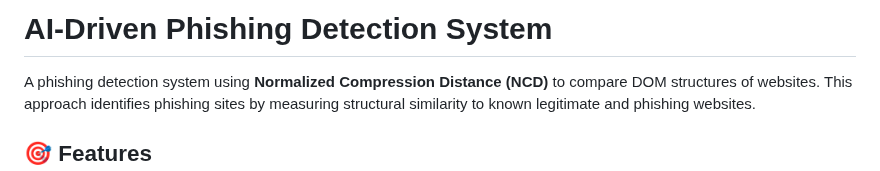
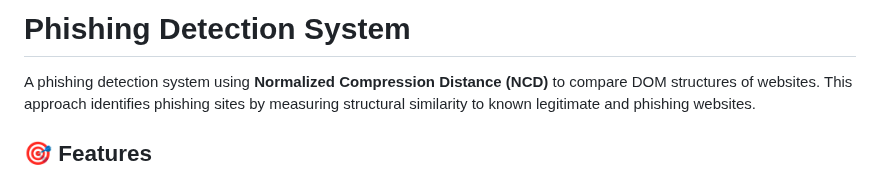
Before and after one commit to akizen14/Phishing-Detection-System, a Markdown page: README.md, the part around the change. Rendered like a GitHub page.

Commit message:
Phishing Detection System
Updated project title in README.

```diff
--- a/README.md
+++ b/README.md
@@ -1,4 +1,4 @@
-# AI-Driven Phishing Detection System
+# Phishing Detection System
 
 A phishing detection system using **Normalized Compression Distance (NCD)** to compare DOM structures of websites. This approach identifies phishing sites by measuring structural similarity to known legitimate and phishing websites.
 
```
